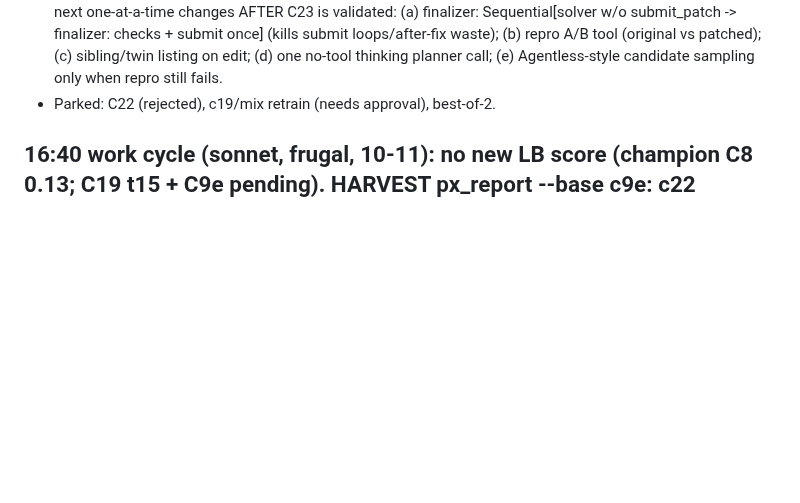
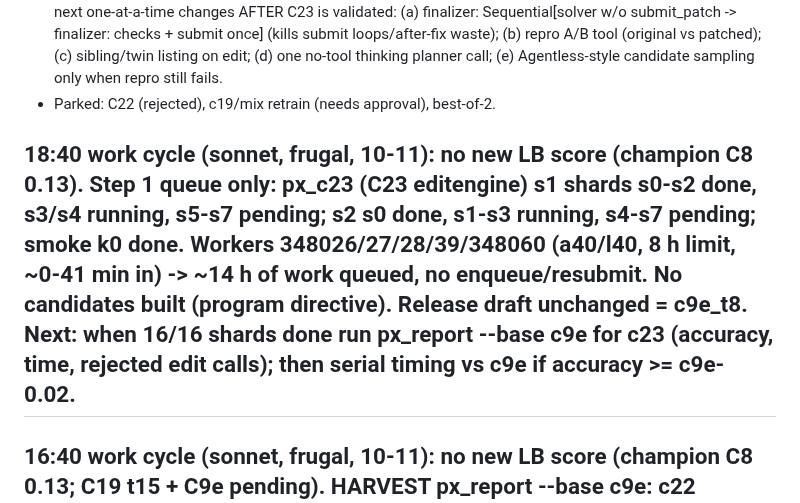
Before and after one commit to infinity2147/Roomies, a Markdown page: ops/autopilot/STATE.md, the part around the change. GitHub-like rendering; blank space fills up the shorter version.

Commit message:
Autopilot 18:40: state update (c23 proxy runs in progress)
Co-Authored-By: Claude Opus 5.5 <noreply@anthropic.com>

```diff
--- a/ops/autopilot/STATE.md
+++ b/ops/autopilot/STATE.md
@@ -20,6 +20,8 @@
   (b) repro A/B tool (original vs patched); (c) sibling/twin listing on edit; (d) one no-tool thinking planner call;
   (e) Agentless-style candidate sampling only when repro still fails.
 - Parked: C22 (rejected), c19/mix retrain (needs approval), best-of-2.
+
+## 18:40 work cycle (sonnet, frugal, 10-11): no new LB score (champion C8 0.13). Step 1 queue only: px_c23 (C23 editengine) s1 shards s0-s2 done, s3/s4 running, s5-s7 pending; s2 s0 done, s1-s3 running, s4-s7 pending; smoke k0 done. Workers 348026/27/28/39/348060 (a40/l40, 8 h limit, ~0-41 min in) -> ~14 h of work queued, no enqueue/resubmit. No candidates built (program directive). Release draft unchanged = c9e_t8. Next: when 16/16 shards done run px_report --base c9e for c23 (accuracy, time, rejected edit calls); then serial timing vs c9e if accuracy >= c9e-0.02.
 
 ## 16:40 work cycle (sonnet, frugal, 10-11): no new LB score (champion C8 0.13; C19 t15 + C9e pending). HARVEST px_report --base c9e: c22 (think256) n=456 -0.048 (z -2.2, wins 39/losses 61) -> REJECT (small thinking budget hurts; only full thinking c17 +0.062 helps but 2.11x time). Queues were empty, no live jobs. ENQUEUED px_c9et15_s1 (c9e_t15 = release config, 8 shards, prio 05) to validate that the 15-min cap does not hurt on proxy + keep GPUs busy. 10-11 release unchanged = c9e_t15. Next: await LB; harvest px_c9et15_s1 vs c9e (expect ~0 diff); need a new idea (time-bounded thinking only on failed first pass).
 
```
